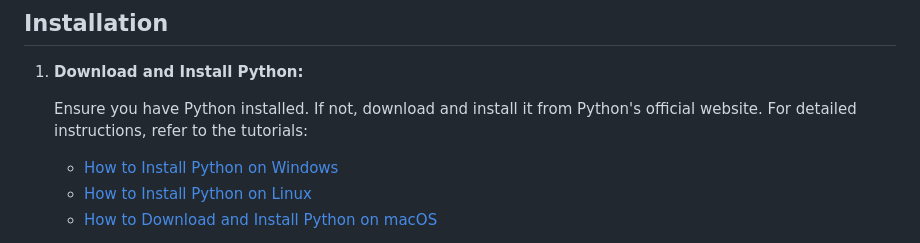
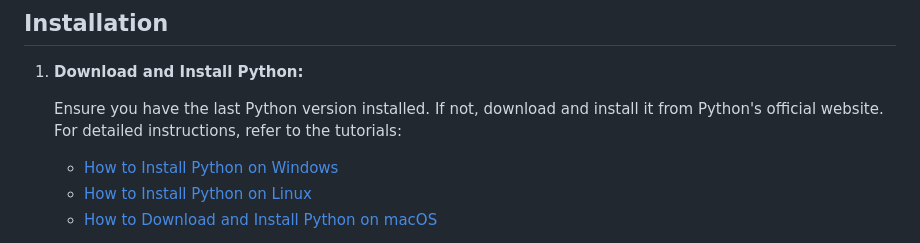
Before and after one commit to feder-cr/Auto_Jobs_Applier_AIHawk, a Markdown page: README.md, the part around one of its changes. GitHub-like rendering.

```diff
--- a/README.md
+++ b/README.md
@@ -74,7 +74,7 @@ LinkedIn_AIHawk steps in as a game-changing solution to these challenges. It's n
 
 1. **Download and Install Python:**
 
-   Ensure you have Python installed. If not, download and install it from Python's official website. For detailed instructions, refer to the tutorials:
+   Ensure you have the last Python version  installed. If not, download and install it from Python's official website. For detailed instructions, refer to the tutorials:
 
    - [How to Install Python on Windows](https://www.geeksforgeeks.org/how-to-install-python-on-windows/)
    - [How to Install Python on Linux](https://www.geeksforgeeks.org/how-to-install-python-on-linux/)
```
Also changed, not shown: other parts of README.md (+13 -15 lines).
